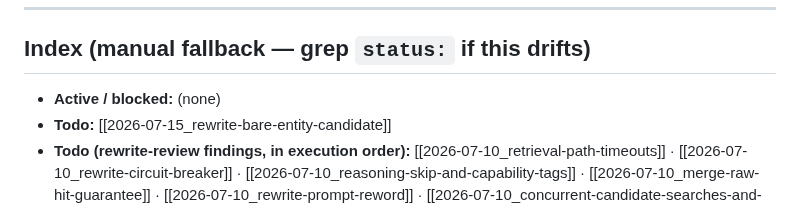
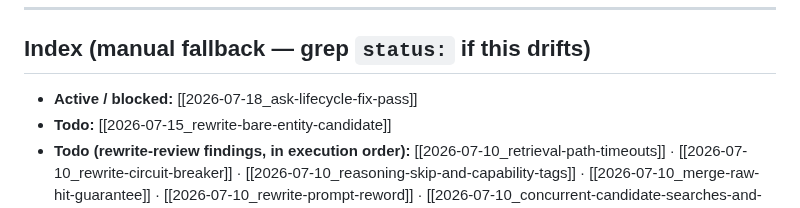
Before and after one commit to thitcc/wikilens, a Markdown page: vault/index.md, the part around the change. GitHub-like rendering.

Commit message:
docs(vault): open the ask-lifecycle fix-pass plan
Co-Authored-By: Claude Fable 5 <noreply@anthropic.com>

```diff
--- a/vault/index.md
+++ b/vault/index.md
@@ -66,7 +66,7 @@ SORT updated DESC
 
 ## Index (manual fallback — grep `status:` if this drifts)
 
-- **Active / blocked:** (none)
+- **Active / blocked:** [[2026-07-18_ask-lifecycle-fix-pass]]
 - **Todo:** [[2026-07-15_rewrite-bare-entity-candidate]]
 - **Todo (rewrite-review findings, in execution order):** [[2026-07-10_retrieval-path-timeouts]] · [[2026-07-10_rewrite-circuit-breaker]] · [[2026-07-10_reasoning-skip-and-capability-tags]] · [[2026-07-10_merge-raw-hit-guarantee]] · [[2026-07-10_rewrite-prompt-reword]] · [[2026-07-10_concurrent-candidate-searches-and-status]] · [[2026-07-10_retrieval-env-var-docs]]
 - **Decisions:** [[2026-07-02_wikitext-extraction]] · [[2026-07-02_multi-provider-llm]] · [[2026-07-04_rendered-html-fetch-strategy]] · [[2026-07-05_model-list-sourcing]] · [[2026-07-07_llm-query-rewrite-in-retrieval]] · [[2026-07-13_pr-delivery-workflow]] · [[2026-07-16_codex-direct-claude-md-fallback]] · [[2026-07-18_impeccable-design-context]]
```
Also changed, not shown: vault/2026-07-18_ask-lifecycle-fix-pass.md (added, +93 -0 lines).
